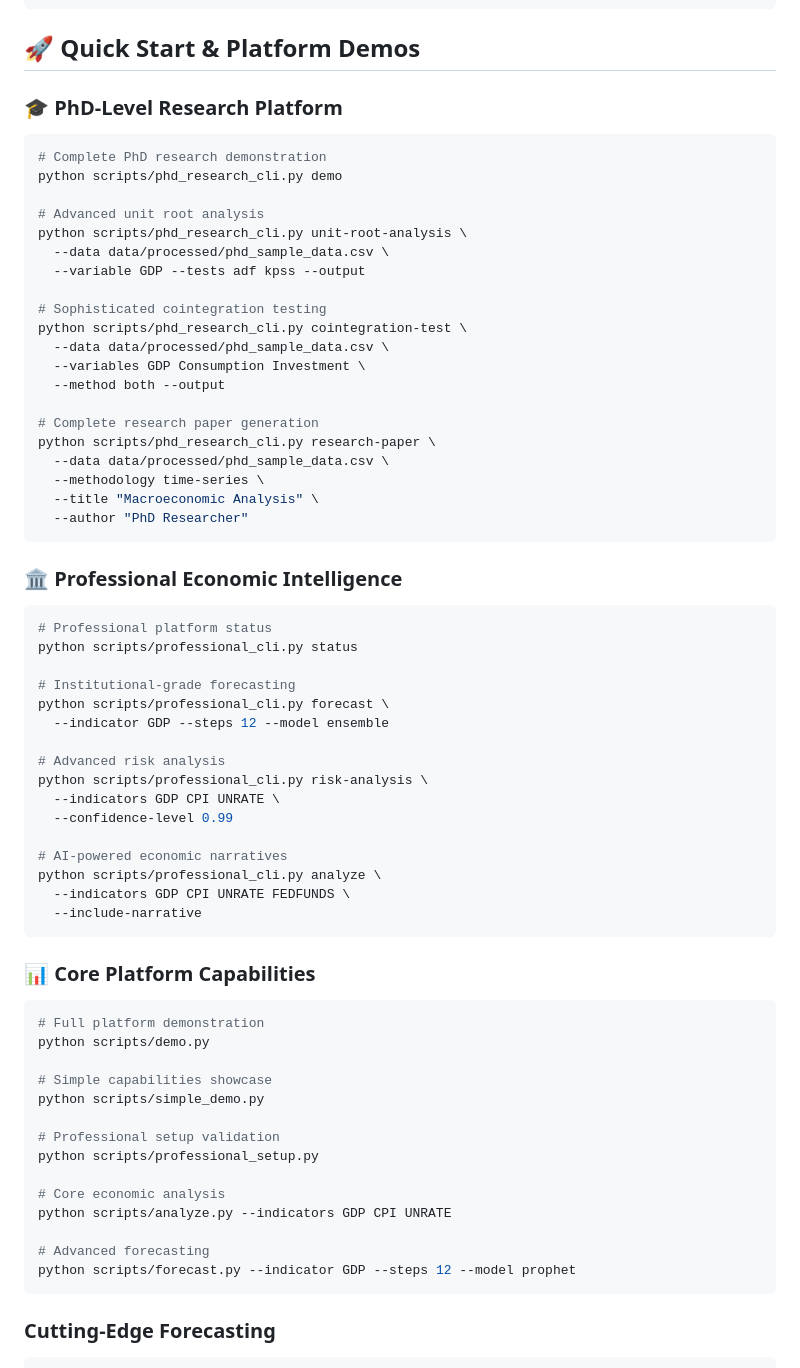
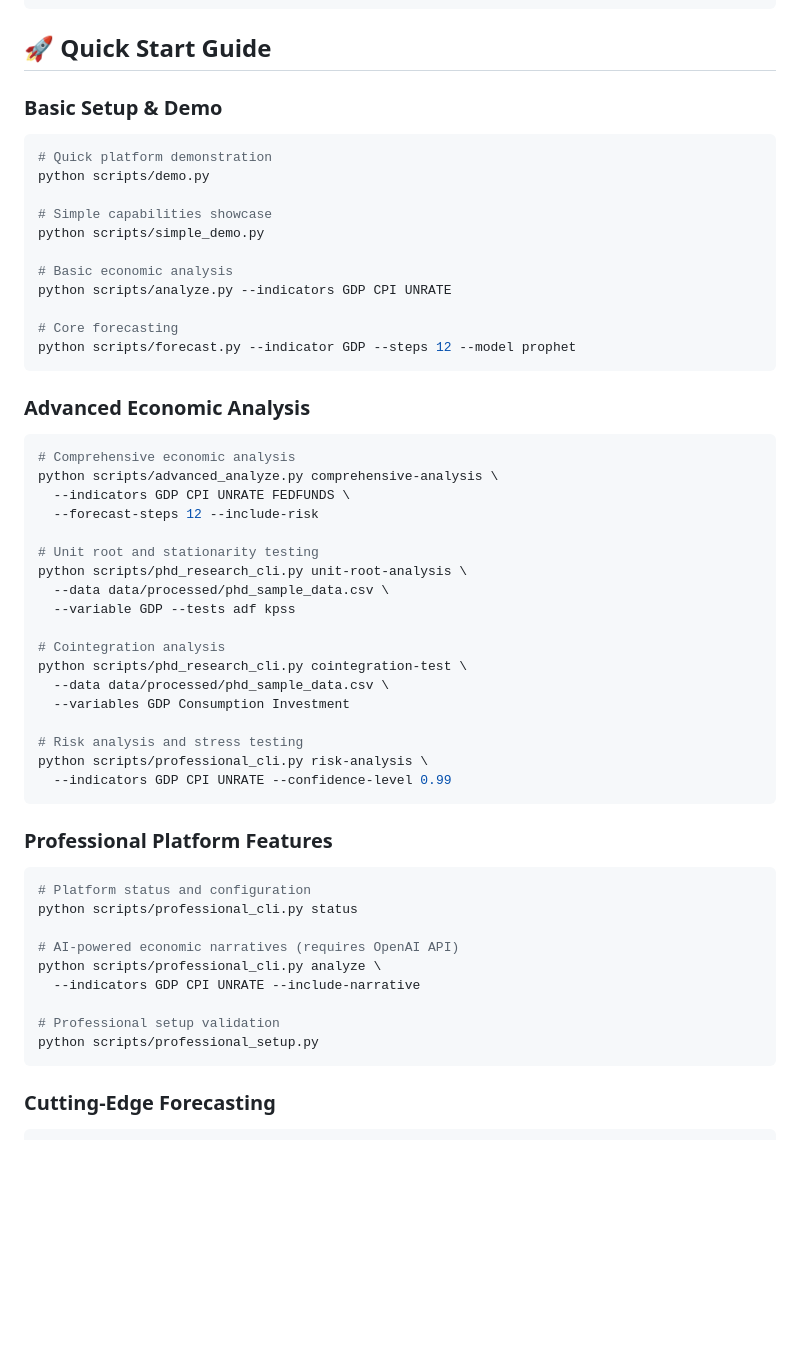
Before and after one commit to deluair/economic_forecasting_usa, a Markdown page: README.md, the part around the change printed below. GitHub-like rendering; blank space fills up the shorter version.

````diff
--- a/README.md
+++ b/README.md
@@ -159,68 +166,56 @@ TWITTER_ACCESS_TOKEN=your_twitter_token
 TWITTER_ACCESS_TOKEN_SECRET=your_twitter_token_secret
 ```
 
-## 🚀 **Quick Start & Platform Demos**
+## 🚀 **Quick Start Guide**
 
-### **🎓 PhD-Level Research Platform**
+### **Basic Setup & Demo**
 ```bash
-# Complete PhD research demonstration
-python scripts/phd_research_cli.py demo
-
-# Advanced unit root analysis
-python scripts/phd_research_cli.py unit-root-analysis \
-  --data data/processed/phd_sample_data.csv \
-  --variable GDP --tests adf kpss --output
-
-# Sophisticated cointegration testing
-python scripts/phd_research_cli.py cointegration-test \
-  --data data/processed/phd_sample_data.csv \
-  --variables GDP Consumption Investment \
-  --method both --output
-
-# Complete research paper generation
-python scripts/phd_research_cli.py research-paper \
-  --data data/processed/phd_sample_data.csv \
-  --methodology time-series \
-  --title "Macroeconomic Analysis" \
-  --author "PhD Researcher"
-```
-
-### **🏛️ Professional Economic Intelligence**
-```bash
-# Professional platform status
-python scripts/professional_cli.py status
-
-# Institutional-grade forecasting
-python scripts/professional_cli.py forecast \
-  --indicator GDP --steps 12 --model ensemble
-
-# Advanced risk analysis
-python scripts/professional_cli.py risk-analysis \
-  --indicators GDP CPI UNRATE \
-  --confidence-level 0.99
-
-# AI-powered economic narratives
-python scripts/professional_cli.py analyze \
-  --indicators GDP CPI UNRATE FEDFUNDS \
-  --include-narrative
-```
-
-### **📊 Core Platform Capabilities**
-```bash
-# Full platform demonstration
+# Quick platform demonstration
 python scripts/demo.py
 
 # Simple capabilities showcase
 python scripts/simple_demo.py
 
+# Basic economic analysis
+python scripts/analyze.py --indicators GDP CPI UNRATE
+
+# Core forecasting
+python scripts/forecast.py --indicator GDP --steps 12 --model prophet
+```
+
+### **Advanced Economic Analysis**
+```bash
+# Comprehensive economic analysis
+python scripts/advanced_analyze.py comprehensive-analysis \
+  --indicators GDP CPI UNRATE FEDFUNDS \
+  --forecast-steps 12 --include-risk
+
+# Unit root and stationarity testing
+python scripts/phd_research_cli.py unit-root-analysis \
+  --data data/processed/phd_sample_data.csv \
+  --variable GDP --tests adf kpss
+
+# Cointegration analysis
+python scripts/phd_research_cli.py cointegration-test \
+  --data data/processed/phd_sample_data.csv \
+  --variables GDP Consumption Investment
+
+# Risk analysis and stress testing
+python scripts/professional_cli.py risk-analysis \
+  --indicators GDP CPI UNRATE --confidence-level 0.99
+```
+
+### **Professional Platform Features**
+```bash
+# Platform status and configuration
+python scripts/professional_cli.py status
+
+# AI-powered economic narratives (requires OpenAI API)
+python scripts/professional_cli.py analyze \
+  --indicators GDP CPI UNRATE --include-narrative
+
 # Professional setup validation
 python scripts/professional_setup.py
-
-# Core economic analysis
-python scripts/analyze.py --indicators GDP CPI UNRATE
-
-# Advanced forecasting
-python scripts/forecast.py --indicator GDP --steps 12 --model prophet
 ```
 
 ### Cutting-Edge Forecasting
````
Also changed, not shown: other parts of README.md (+55 -80 lines).
